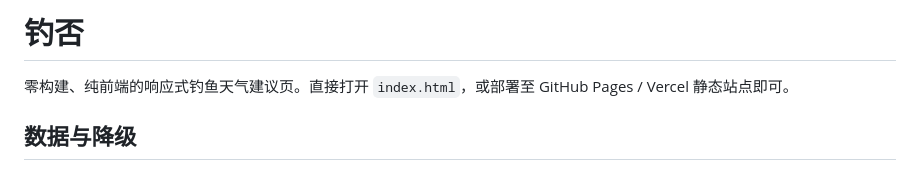
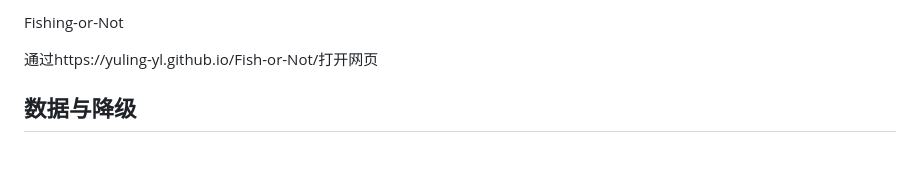
Before and after one commit to YuLing-YL/Fish-or-Not, a Markdown page: README.md, the part around the change. Drawn GitHub-style.

```diff
--- a/README.md
+++ b/README.md
@@ -1,6 +1,6 @@
-# 钓否
+Fishing-or-Not
 
-零构建、纯前端的响应式钓鱼天气建议页。直接打开 `index.html`，或部署至 GitHub Pages / Vercel 静态站点即可。
+通过https://yuling-yl.github.io/Fish-or-Not/打开网页
 
 ## 数据与降级
 
```
